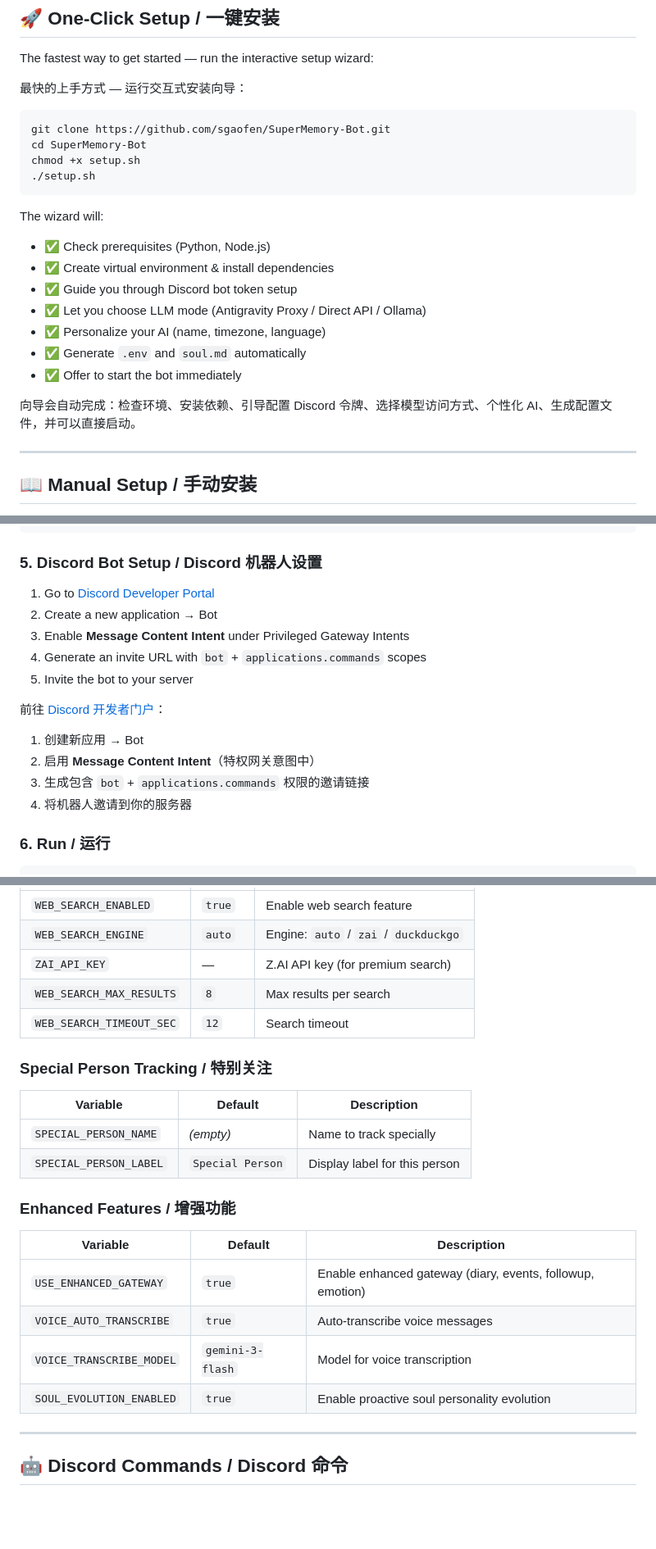
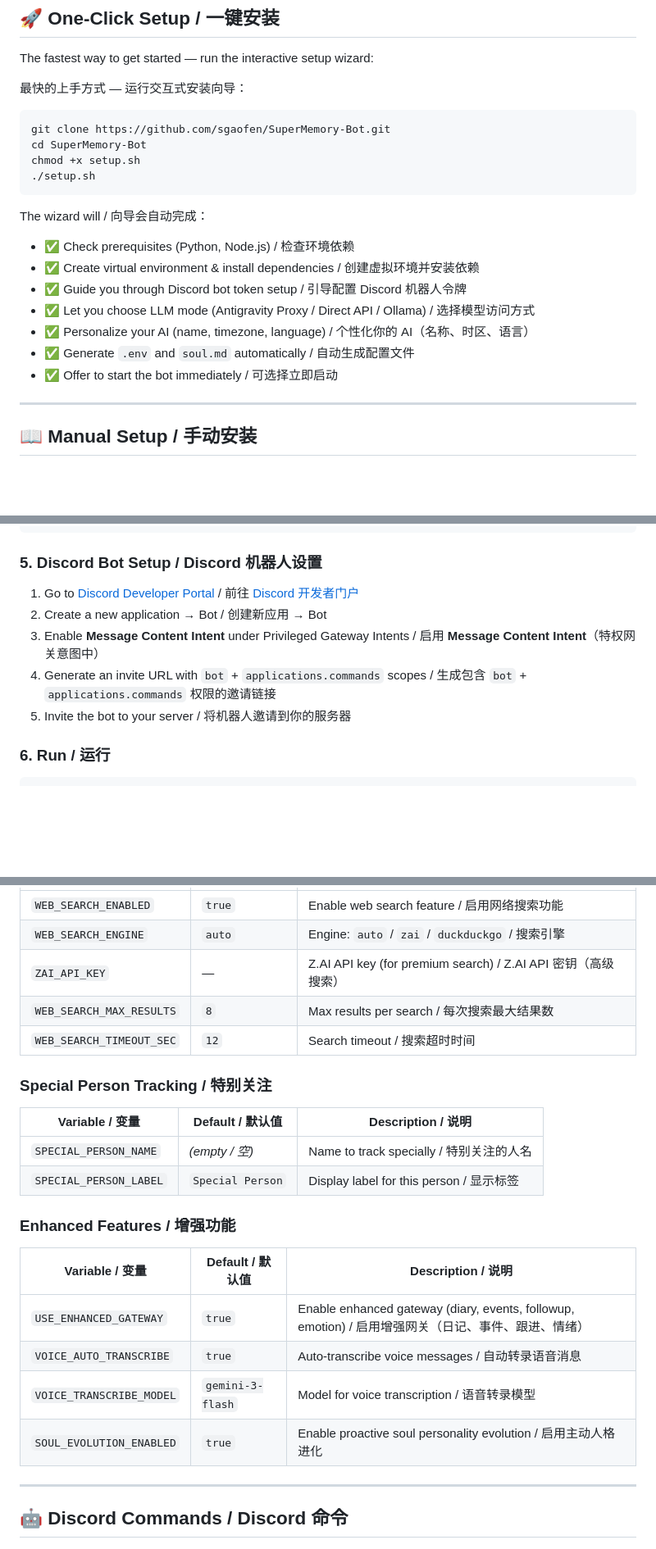
Before and after one commit to sgaofen/SuperMemory-Bot, a Markdown page: README.md, 3 parts joined by grey strips. Shown at 82% size. GitHub-like rendering; folded sections open; blank space fills up the shorter version.

````diff
--- a/README.md
+++ b/README.md
@@ -319,16 +319,14 @@ chmod +x setup.sh
 ./setup.sh
 ```
 
-The wizard will:
-- ✅ Check prerequisites (Python, Node.js)
-- ✅ Create virtual environment & install dependencies
-- ✅ Guide you through Discord bot token setup
-- ✅ Let you choose LLM mode (Antigravity Proxy / Direct API / Ollama)
-- ✅ Personalize your AI (name, timezone, language)
-- ✅ Generate `.env` and `soul.md` automatically
-- ✅ Offer to start the bot immediately
-
-向导会自动完成：检查环境、安装依赖、引导配置 Discord 令牌、选择模型访问方式、个性化 AI、生成配置文件，并可以直接启动。
+The wizard will / 向导会自动完成：
+- ✅ Check prerequisites (Python, Node.js) / 检查环境依赖
+- ✅ Create virtual environment & install dependencies / 创建虚拟环境并安装依赖
+- ✅ Guide you through Discord bot token setup / 引导配置 Discord 机器人令牌
+- ✅ Let you choose LLM mode (Antigravity Proxy / Direct API / Ollama) / 选择模型访问方式
+- ✅ Personalize your AI (name, timezone, language) / 个性化你的 AI（名称、时区、语言）
+- ✅ Generate `.env` and `soul.md` automatically / 自动生成配置文件
+- ✅ Offer to start the bot immediately / 可选择立即启动
 
 ---
 
@@ -393,17 +391,11 @@ USER_TIMEZONE=America/Los_Angeles  # Your timezone / 你的时区
 
 ### 5. Discord Bot Setup / Discord 机器人设置
 
-1. Go to [Discord Developer Portal](https://discord.com/developers/applications)
-2. Create a new application → Bot
-3. Enable **Message Content Intent** under Privileged Gateway Intents
-4. Generate an invite URL with `bot` + `applications.commands` scopes
-5. Invite the bot to your server
-
-前往 [Discord 开发者门户](https://discord.com/developers/applications)：
-1. 创建新应用 → Bot
-2. 启用 **Message Content Intent**（特权网关意图中）
-3. 生成包含 `bot` + `applications.commands` 权限的邀请链接
-4. 将机器人邀请到你的服务器
+1. Go to [Discord Developer Portal](https://discord.com/developers/applications) / 前往 [Discord 开发者门户](https://discord.com/developers/applications)
+2. Create a new application → Bot / 创建新应用 → Bot
+3. Enable **Message Content Intent** under Privileged Gateway Intents / 启用 **Message Content Intent**（特权网关意图中）
+4. Generate an invite URL with `bot` + `applications.commands` scopes / 生成包含 `bot` + `applications.commands` 权限的邀请链接
+5. Invite the bot to your server / 将机器人邀请到你的服务器
 
 ### 6. Run / 运行
 
@@ -479,25 +471,25 @@ python main.py
 |---|---|---|
-| `WEB_SEARCH_ENABLED` | `true` | Enable web search feature |
-| `WEB_SEARCH_ENGINE` | `auto` | Engine: `auto` / `zai` / `duckduckgo` |
-| `ZAI_API_KEY` | — | Z.AI API key (for premium search) |
-| `WEB_SEARCH_MAX_RESULTS` | `8` | Max results per search |
-| `WEB_SEARCH_TIMEOUT_SEC` | `12` | Search timeout |
+| `WEB_SEARCH_ENABLED` | `true` | Enable web search feature / 启用网络搜索功能 |
+| `WEB_SEARCH_ENGINE` | `auto` | Engine: `auto` / `zai` / `duckduckgo` / 搜索引擎 |
+| `ZAI_API_KEY` | — | Z.AI API key (for premium search) / Z.AI API 密钥（高级搜索） |
+| `WEB_SEARCH_MAX_RESULTS` | `8` | Max results per search / 每次搜索最大结果数 |
+| `WEB_SEARCH_TIMEOUT_SEC` | `12` | Search timeout / 搜索超时时间 |
 
 ### Special Person Tracking / 特别关注
 
-| Variable | Default | Description |
+| Variable / 变量 | Default / 默认值 | Description / 说明 |
 |---|---|---|
-| `SPECIAL_PERSON_NAME` | _(empty)_ | Name to track specially |
-| `SPECIAL_PERSON_LABEL` | `Special Person` | Display label for this person |
+| `SPECIAL_PERSON_NAME` | _(empty / 空)_ | Name to track specially / 特别关注的人名 |
+| `SPECIAL_PERSON_LABEL` | `Special Person` | Display label for this person / 显示标签 |
 
 ### Enhanced Features / 增强功能
 
-| Variable | Default | Description |
+| Variable / 变量 | Default / 默认值 | Description / 说明 |
 |---|---|---|
-| `USE_ENHANCED_GATEWAY` | `true` | Enable enhanced gateway (diary, events, followup, emotion) |
-| `VOICE_AUTO_TRANSCRIBE` | `true` | Auto-transcribe voice messages |
-| `VOICE_TRANSCRIBE_MODEL` | `gemini-3-flash` | Model for voice transcription |
-| `SOUL_EVOLUTION_ENABLED` | `true` | Enable proactive soul personality evolution |
+| `USE_ENHANCED_GATEWAY` | `true` | Enable enhanced gateway (diary, events, followup, emotion) / 启用增强网关（日记、事件、跟进、情绪） |
+| `VOICE_AUTO_TRANSCRIBE` | `true` | Auto-transcribe voice messages / 自动转录语音消息 |
+| `VOICE_TRANSCRIBE_MODEL` | `gemini-3-flash` | Model for voice transcription / 语音转录模型 |
+| `SOUL_EVOLUTION_ENABLED` | `true` | Enable proactive soul personality evolution / 启用主动人格进化 |
 
 ---
 
````
Also changed, not shown: other parts of README.md (+29 -29 lines).
